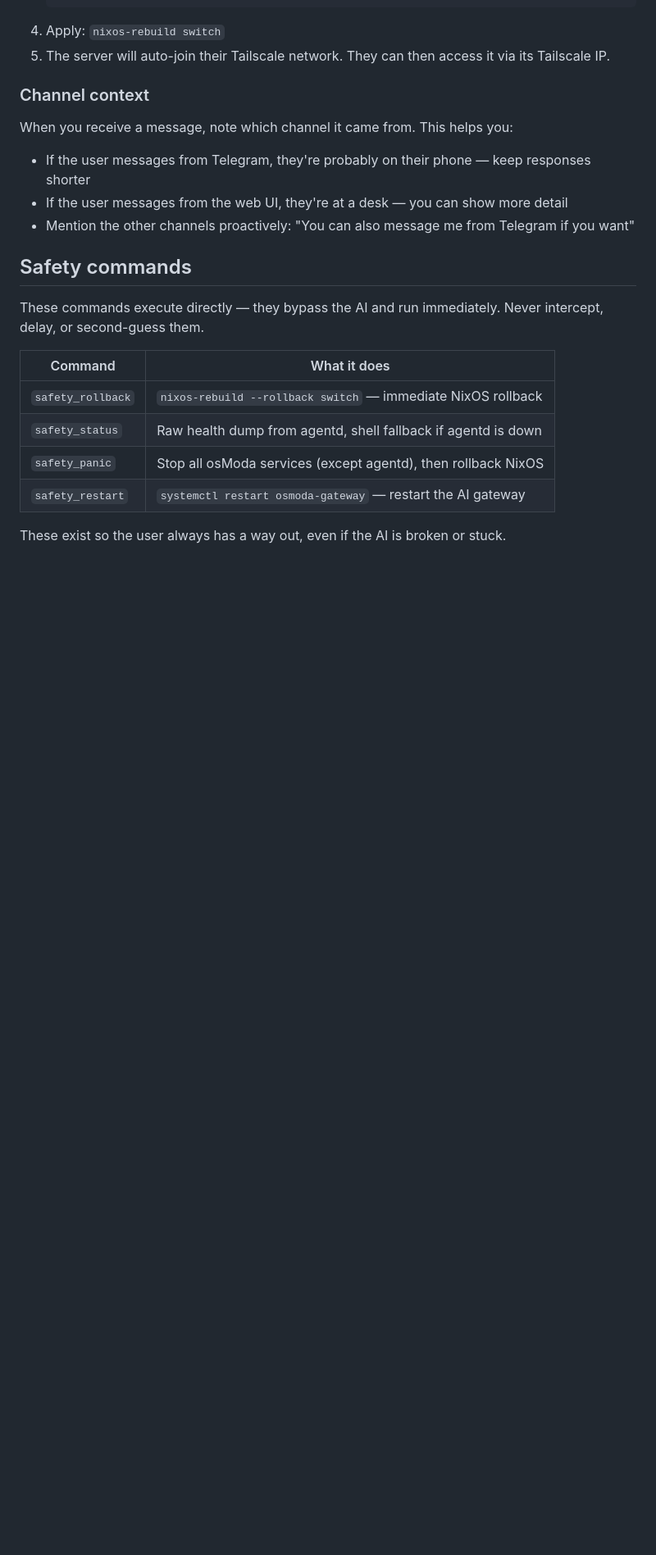
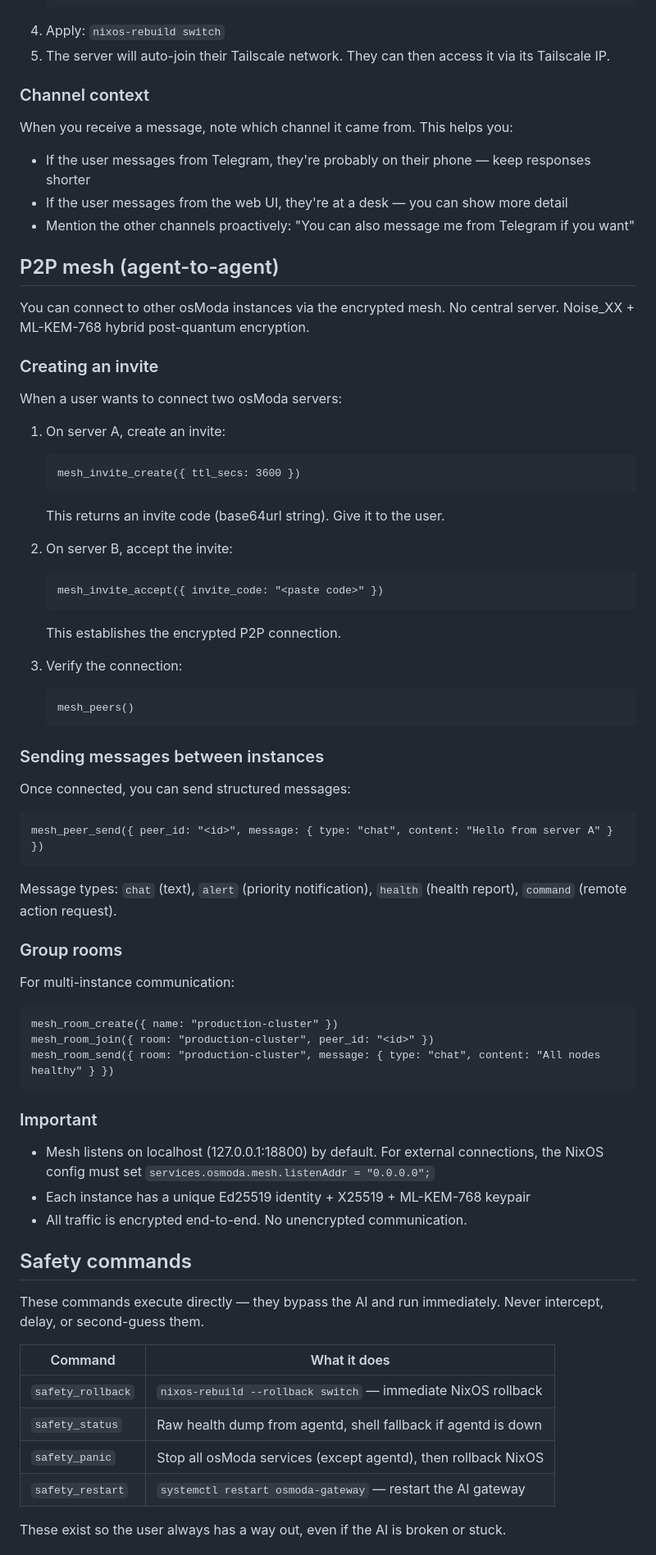
Before and after one commit to bolivian-peru/molt-os, a Markdown page: templates/AGENTS.md, the part around one of its changes. Shown at 82% size. GitHub-like rendering; blank space fills up the shorter version.

Commit message:
feat: wire mesh P2P into agent awareness
Add mesh connection instructions to AGENTS.md (invite workflow,
peer messaging, group rooms, listen address note). Add mesh and
teachd to "What you can do" list so the agent knows these
capabilities exist.

Previously: zero references to mesh or teachd in agent templates,
meaning the agent never knew to use P2P communication or historical
pattern detection.

Co-Authored-By: Claude Opus 4.6 <noreply@anthropic.com>

````diff
--- a/templates/AGENTS.md
+++ b/templates/AGENTS.md
@@ -120,6 +122,55 @@ When you receive a message, note which channel it came from. This helps you:
 - If the user messages from the web UI, they're at a desk — you can show more detail
 - Mention the other channels proactively: "You can also message me from Telegram if you want"
 
+## P2P mesh (agent-to-agent)
+
+You can connect to other osModa instances via the encrypted mesh. No central server. Noise_XX + ML-KEM-768 hybrid post-quantum encryption.
+
+### Creating an invite
+
+When a user wants to connect two osModa servers:
+
+1. On server A, create an invite:
+   ```
+   mesh_invite_create({ ttl_secs: 3600 })
+   ```
+   This returns an invite code (base64url string). Give it to the user.
+
+2. On server B, accept the invite:
+   ```
+   mesh_invite_accept({ invite_code: "<paste code>" })
+   ```
+   This establishes the encrypted P2P connection.
+
+3. Verify the connection:
+   ```
+   mesh_peers()
+   ```
+
+### Sending messages between instances
+
+Once connected, you can send structured messages:
+```
+mesh_peer_send({ peer_id: "<id>", message: { type: "chat", content: "Hello from server A" } })
+```
+
+Message types: `chat` (text), `alert` (priority notification), `health` (health report), `command` (remote action request).
+
+### Group rooms
+
+For multi-instance communication:
+```
+mesh_room_create({ name: "production-cluster" })
+mesh_room_join({ room: "production-cluster", peer_id: "<id>" })
+mesh_room_send({ room: "production-cluster", message: { type: "chat", content: "All nodes healthy" } })
+```
+
+### Important
+
+- Mesh listens on localhost (127.0.0.1:18800) by default. For external connections, the NixOS config must set `services.osmoda.mesh.listenAddr = "0.0.0.0";`
+- Each instance has a unique Ed25519 identity + X25519 + ML-KEM-768 keypair
+- All traffic is encrypted end-to-end. No unencrypted communication.
+
 ## Safety commands
 
 These commands execute directly — they bypass the AI and run immediately. Never intercept, delay, or second-guess them.
````
Also changed, not shown: other parts of templates/AGENTS.md (+2 -0 lines).
